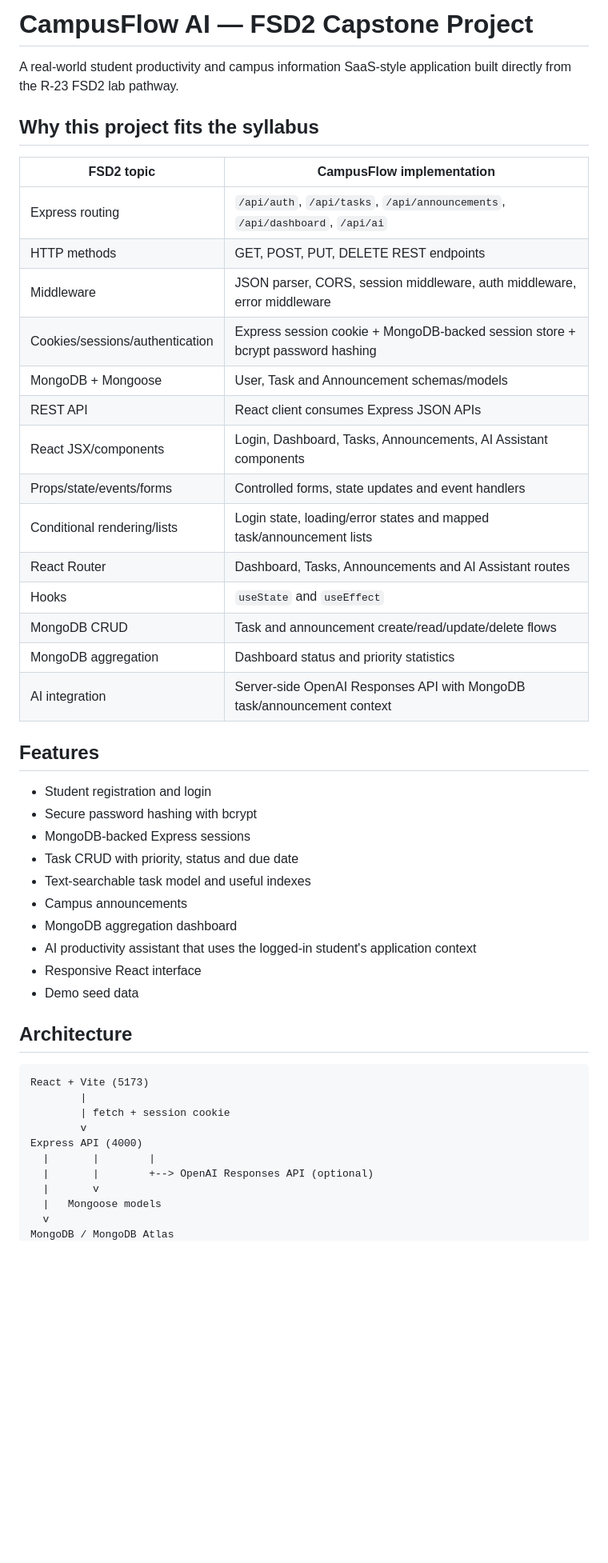
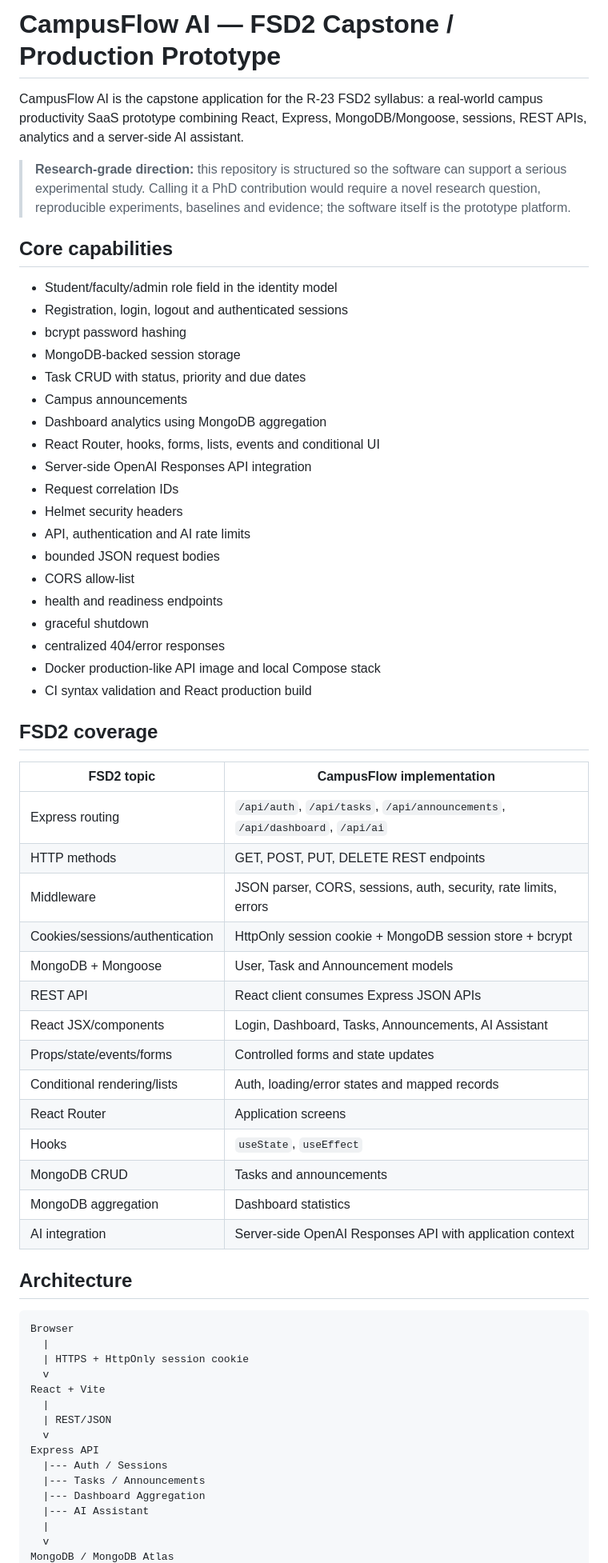
Before and after one commit to shiva31rama-cell/FSD2-LAB-SYLLABUS, a Markdown page: capstone-campusflow-ai/README.md, the part around one of its changes. Shown at 80% size. Rendered like a GitHub page; blank space fills up the shorter version.

Commit message:
docs: promote CampusFlow to production-prototype documentation

````diff
--- a/capstone-campusflow-ai/README.md
+++ b/capstone-campusflow-ai/README.md
@@ -1,50 +1,66 @@
-# CampusFlow AI — FSD2 Capstone Project
+# CampusFlow AI — FSD2 Capstone / Production Prototype
 
-A real-world student productivity and campus information SaaS-style application built directly from the R-23 FSD2 lab pathway.
+CampusFlow AI is the capstone application for the R-23 FSD2 syllabus: a real-world campus productivity SaaS prototype combining React, Express, MongoDB/Mongoose, sessions, REST APIs, analytics and a server-side AI assistant.
 
-## Why this project fits the syllabus
+> **Research-grade direction:** this repository is structured so the software can support a serious experimental study. Calling it a PhD contribution would require a novel research question, reproducible experiments, baselines and evidence; the software itself is the prototype platform.
+
+## Core capabilities
+
+- Student/faculty/admin role field in the identity model
+- Registration, login, logout and authenticated sessions
+- bcrypt password hashing
+- MongoDB-backed session storage
+- Task CRUD with status, priority and due dates
+- Campus announcements
+- Dashboard analytics using MongoDB aggregation
+- React Router, hooks, forms, lists, events and conditional UI
+- Server-side OpenAI Responses API integration
+- Request correlation IDs
+- Helmet security headers
+- API, authentication and AI rate limits
+- bounded JSON request bodies
+- CORS allow-list
+- health and readiness endpoints
+- graceful shutdown
+- centralized 404/error responses
+- Docker production-like API image and local Compose stack
+- CI syntax validation and React production build
+
+## FSD2 coverage
 
 | FSD2 topic | CampusFlow implementation |
 |---|---|
 | Express routing | `/api/auth`, `/api/tasks`, `/api/announcements`, `/api/dashboard`, `/api/ai` |
 | HTTP methods | GET, POST, PUT, DELETE REST endpoints |
-| Middleware | JSON parser, CORS, session middleware, auth middleware, error middleware |
-| Cookies/sessions/authentication | Express session cookie + MongoDB-backed session store + bcrypt password hashing |
-| MongoDB + Mongoose | User, Task and Announcement schemas/models |
+| Middleware | JSON parser, CORS, sessions, auth, security, rate limits, errors |
+| Cookies/sessions/authentication | HttpOnly session cookie + MongoDB session store + bcrypt |
+| MongoDB + Mongoose | User, Task and Announcement models |
 | REST API | React client consumes Express JSON APIs |
-| React JSX/components | Login, Dashboard, Tasks, Announcements, AI Assistant components |
-| Props/state/events/forms | Controlled forms, state updates and event handlers |
-| Conditional rendering/lists | Login state, loading/error states and mapped task/announcement lists |
-| React Router | Dashboard, Tasks, Announcements and AI Assistant routes |
-| Hooks | `useState` and `useEffect` |
-| MongoDB CRUD | Task and announcement create/read/update/delete flows |
-| MongoDB aggregation | Dashboard status and priority statistics |
-| AI integration | Server-side OpenAI Responses API with MongoDB task/announcement context |
-
-## Features
-
-- Student registration and login
-- Secure password hashing with bcrypt
-- MongoDB-backed Express sessions
-- Task CRUD with priority, status and due date
-- Text-searchable task model and useful indexes
-- Campus announcements
-- MongoDB aggregation dashboard
-- AI productivity assistant that uses the logged-in student's application context
-- Responsive React interface
-- Demo seed data
+| React JSX/components | Login, Dashboard, Tasks, Announcements, AI Assistant |
+| Props/state/events/forms | Controlled forms and state updates |
+| Conditional rendering/lists | Auth, loading/error states and mapped records |
+| React Router | Application screens |
+| Hooks | `useState`, `useEffect` |
+| MongoDB CRUD | Tasks and announcements |
+| MongoDB aggregation | Dashboard statistics |
+| AI integration | Server-side OpenAI Responses API with application context |
 
 ## Architecture
 
 ```text
-React + Vite (5173)
-        |
-        | fetch + session cookie
-        v
-Express API (4000)
-  |       |        |
-  |       |        +--> OpenAI Responses API (optional)
-  |       v
-  |   Mongoose models
+Browser
+  |
+  | HTTPS + HttpOnly session cookie
+  v
+React + Vite
+  |
+  | REST/JSON
+  v
+Express API
+  |--- Auth / Sessions
+  |--- Tasks / Announcements
+  |--- Dashboard Aggregation
+  |--- AI Assistant
+  |
   v
 MongoDB / MongoDB Atlas
````
Also changed, not shown: other parts of capstone-campusflow-ai/README.md (+55 -52 lines).
